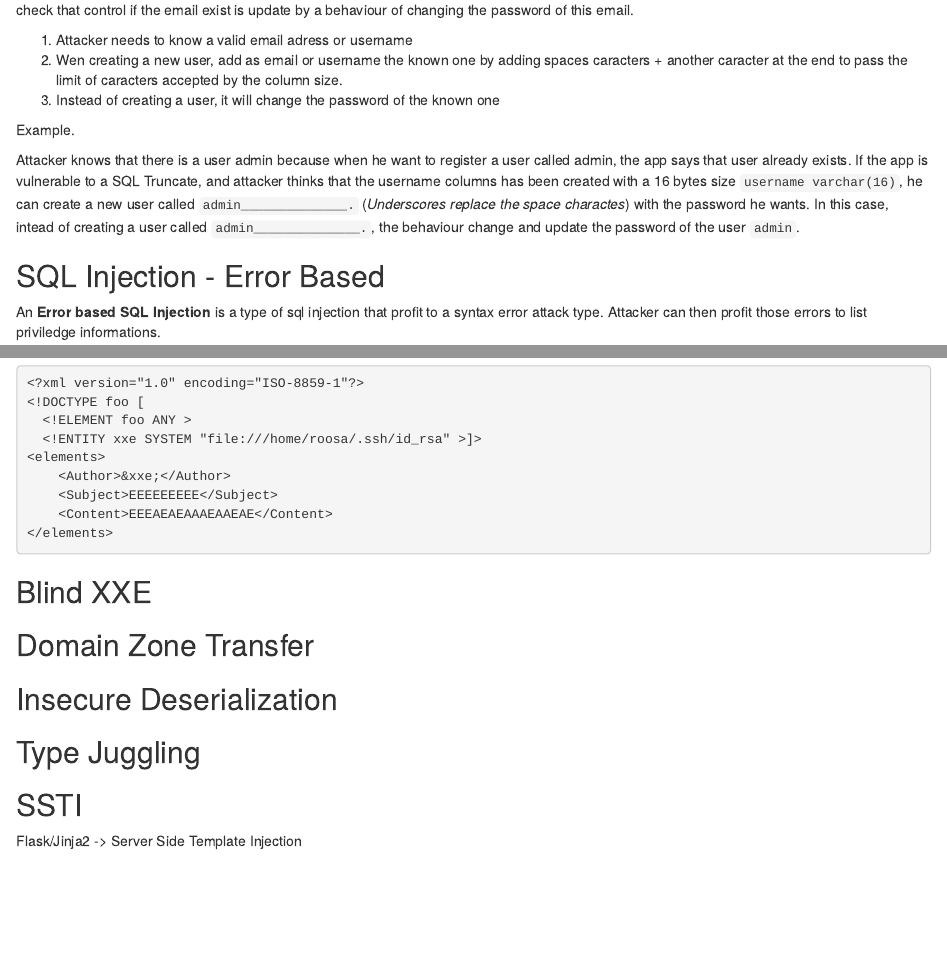
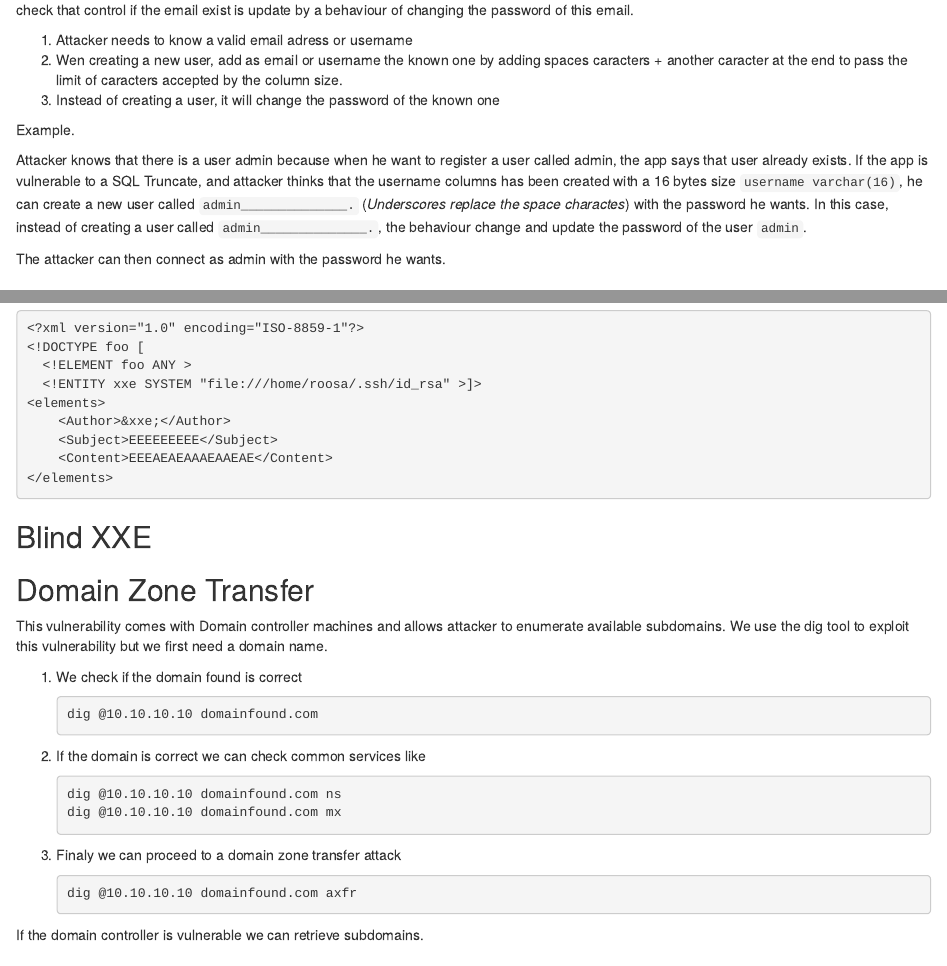
Before and after one commit to mlopez66/hacking-notes, an R Markdown document (03-Vulnerability-Assessment/03-00-web.Rmd): the page in a window 1100 px wide, from 5240 px down, and a second part further down, joined at a grey line. Rendered offline with R 4.5, knitr and Pandoc, with nearby package versions; drawn as R Markdown's standard HTML page in place of the format the file asks for.

Commit message:
Add Domain Zone Transfer

````diff
--- a/03-Vulnerability-Assessment/03-00-web.Rmd
+++ b/03-Vulnerability-Assessment/03-00-web.Rmd
@@ -270,8 +270,9 @@ Example.
 Attacker knows that there is a user admin because when he want to register a user called admin, the app says that user already exists.
 If the app is vulnerable to a SQL Truncate, and attacker thinks that the username columns has been created with a 16 bytes size `username varchar(16)`, he can
 create a new user called `admin______________.` (*Underscores replace the space charactes*) with the password he wants.
-In this case, intead of creating a user called `admin______________.`, the behaviour change and update the password of the user `admin`.
+In this case, instead of creating a user called `admin______________.`, the behaviour change and update the password of the user `admin`.
 
+The attacker can then connect as admin with the password he wants.
 
 ## SQL Injection - Error Based {-}
 
@@ -519,6 +520,30 @@ As it works like a **LFI**, attacker can check for sensitive files like `id_rsa`
 
 ## Domain Zone Transfer {-}
 
+This vulnerability comes with Domain controller machines and allows attacker to enumerate available subdomains.
+We use the dig tool to exploit this vulnerability but we first need a domain name.
+
+1. We check if the domain found is correct
+
+    ```bash
+    dig @10.10.10.10 domainfound.com
+    ```
+
+1. If the domain is correct we can check common services like
+
+    ```bash
+    dig @10.10.10.10 domainfound.com ns
+    dig @10.10.10.10 domainfound.com mx
+    ```
+
+1. Finaly we can proceed to a domain zone transfer attack
+
+    ```bash
+    dig @10.10.10.10 domainfound.com axfr
+    ```
+
+If the domain controller is vulnerable we can retrieve subdomains.
+
 ## Insecure Deserialization {-}
 
 ## Type Juggling {-}
````
